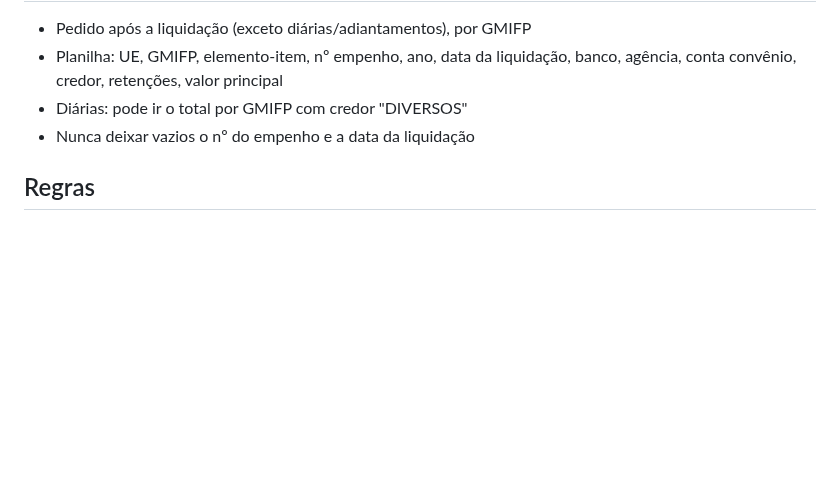
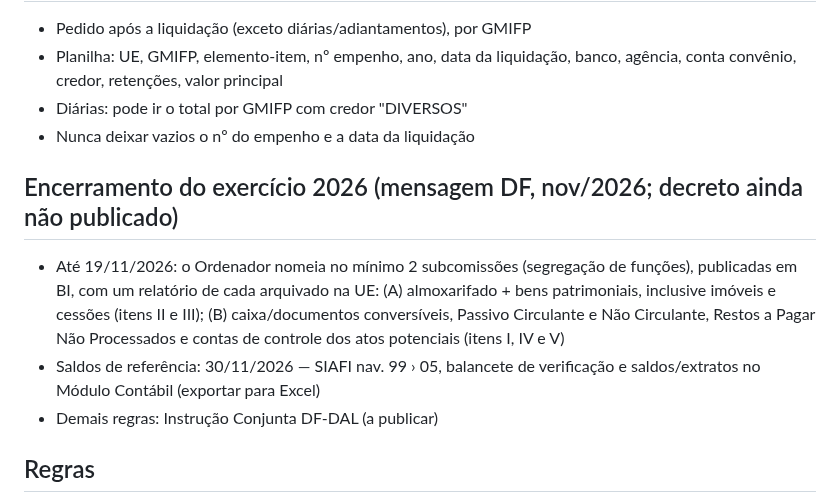
Before and after one commit to reginaldodasilvaaraujo1986-collab/Repositorio-Claude, a Markdown page: CLAUDE.md, the part around the change. Rendered like a GitHub page; blank space fills up the shorter version.

Commit message:
CLAUDE.md: encerramento do exercício 2026 (subcomissões e saldos de 30/11)
Co-Authored-By: Claude Opus 5.5 <noreply@anthropic.com>
Claude-Session: https://claude.ai/code/session_017WkAoUekkvr4DuFbwx2atn

```diff
--- a/CLAUDE.md
+++ b/CLAUDE.md
@@ -124,6 +124,12 @@ Linha do SIAFI: UO · função subfunção programa P/A C/A · natureza · item
 - Diárias: pode ir o total por GMIFP com credor "DIVERSOS"
 - Nunca deixar vazios o nº do empenho e a data da liquidação
 
+## Encerramento do exercício 2026 (mensagem DF, nov/2026; decreto ainda não publicado)
+
+- Até 19/11/2026: o Ordenador nomeia no mínimo 2 subcomissões (segregação de funções), publicadas em BI, com um relatório de cada arquivado na UE: (A) almoxarifado + bens patrimoniais, inclusive imóveis e cessões (itens II e III); (B) caixa/documentos conversíveis, Passivo Circulante e Não Circulante, Restos a Pagar Não Processados e contas de controle dos atos potenciais (itens I, IV e V)
+- Saldos de referência: 30/11/2026 — SIAFI nav. 99 › 05, balancete de verificação e saldos/extratos no Módulo Contábil (exportar para Excel)
+- Demais regras: Instrução Conjunta DF-DAL (a publicar)
+
 ## Regras
 
 - Empenho 90 dias sem movimento é anulado (Dec. 37.924/96)
```
